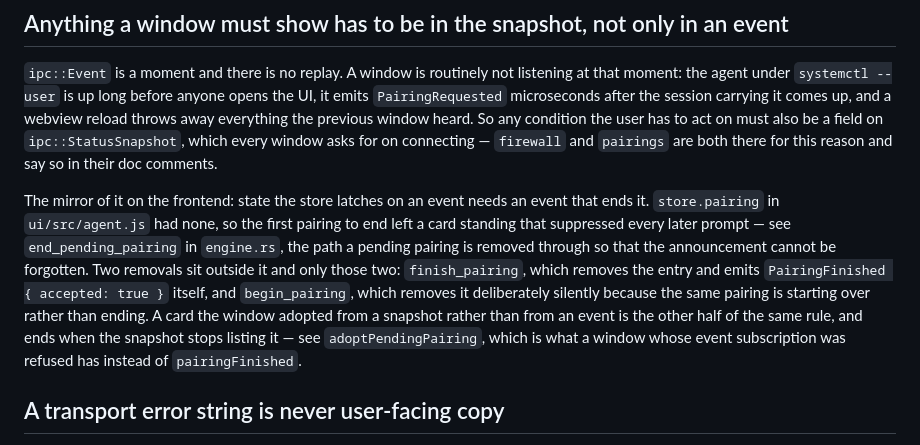
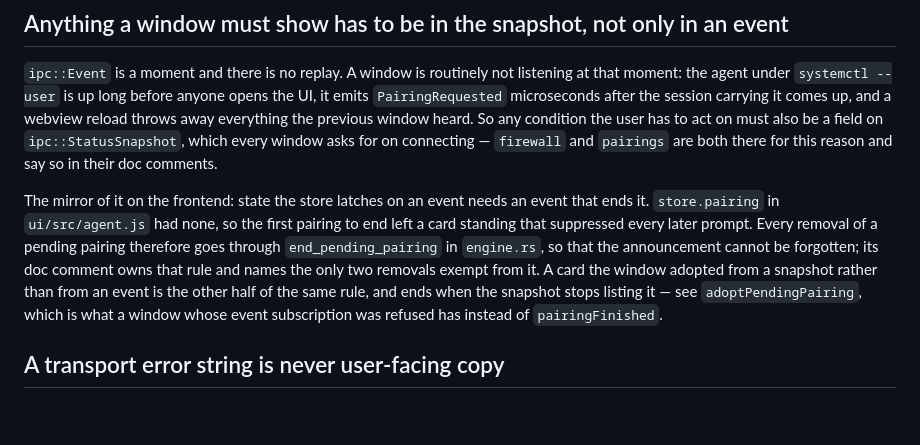
Before and after one commit to the-data-sherpa/WinXtend, a Markdown page: AGENTS.md, the part around the change. Rendered like a GitHub page; blank space fills up the shorter version.

Commit message:
no-mistakes(document): point AGENTS.md at end_pending_pairing instead of copying its rule

```diff
--- a/AGENTS.md
+++ b/AGENTS.md
@@ -336,16 +336,14 @@ window heard. So any condition the user has to act on must also be a field on
 
 The mirror of it on the frontend: state the store latches on an event needs an
 event that ends it. `store.pairing` in `ui/src/agent.js` had none, so the first
-pairing to end left a card standing that suppressed every later prompt — see
-`end_pending_pairing` in `engine.rs`, the path a pending pairing is removed
-through so that the announcement cannot be forgotten. Two removals sit outside
-it and only those two: `finish_pairing`, which removes the entry and emits
-`PairingFinished { accepted: true }` itself, and `begin_pairing`, which removes
-it deliberately silently because the same pairing is starting over rather than
-ending. A card the window adopted from a snapshot rather than from an event is
-the other half of the same rule, and ends when the snapshot stops listing it —
-see `adoptPendingPairing`, which is what a window whose event subscription was
-refused has instead of `pairingFinished`.
+pairing to end left a card standing that suppressed every later prompt. Every
+removal of a pending pairing therefore goes through `end_pending_pairing` in
+`engine.rs`, so that the announcement cannot be forgotten; its doc comment owns
+that rule and names the only two removals exempt from it. A card the window
+adopted from a snapshot rather than from an event is the other half of the same
+rule, and ends when the snapshot stops listing it — see `adoptPendingPairing`,
+which is what a window whose event subscription was refused has instead of
+`pairingFinished`.
 
 ## A transport error string is never user-facing copy
 
```
